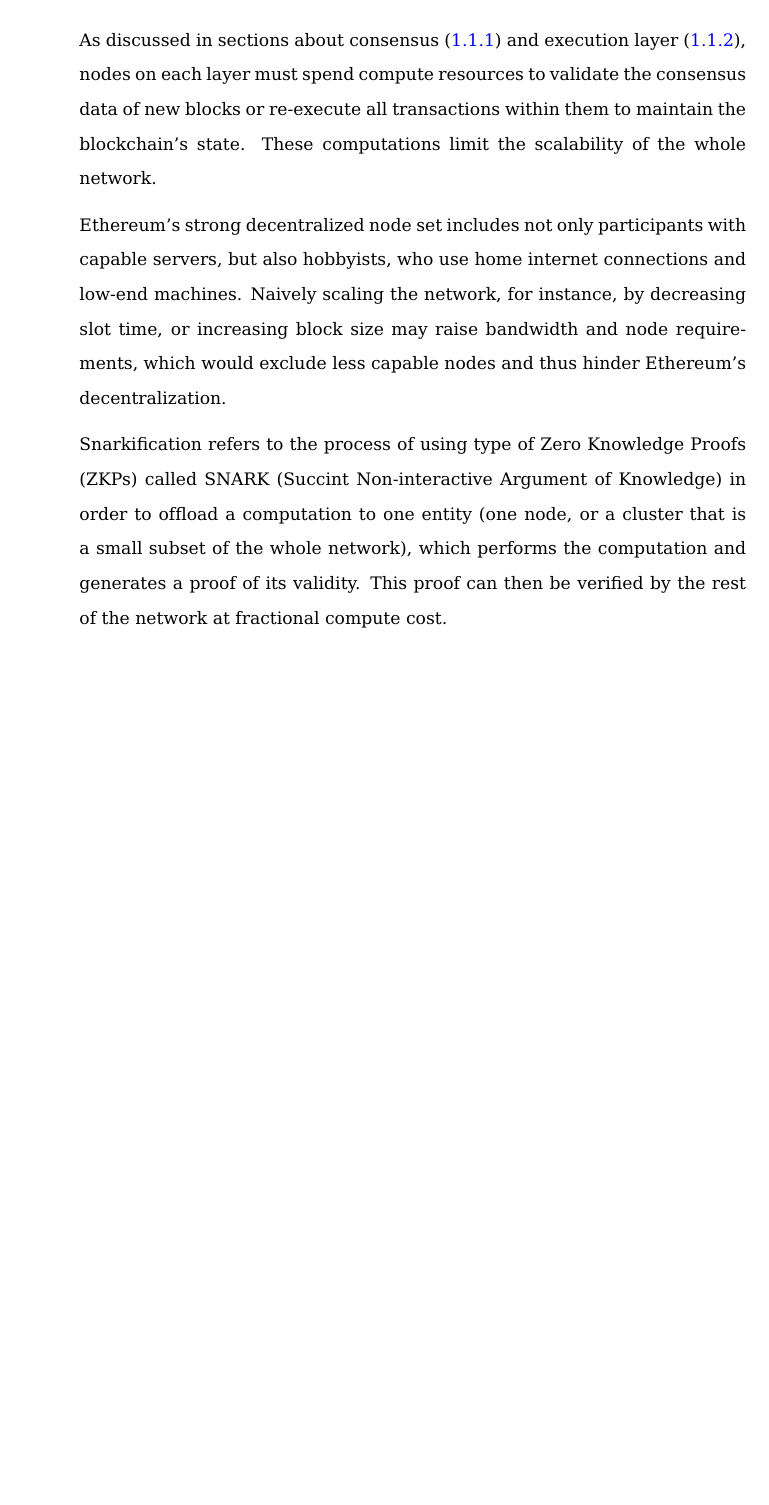
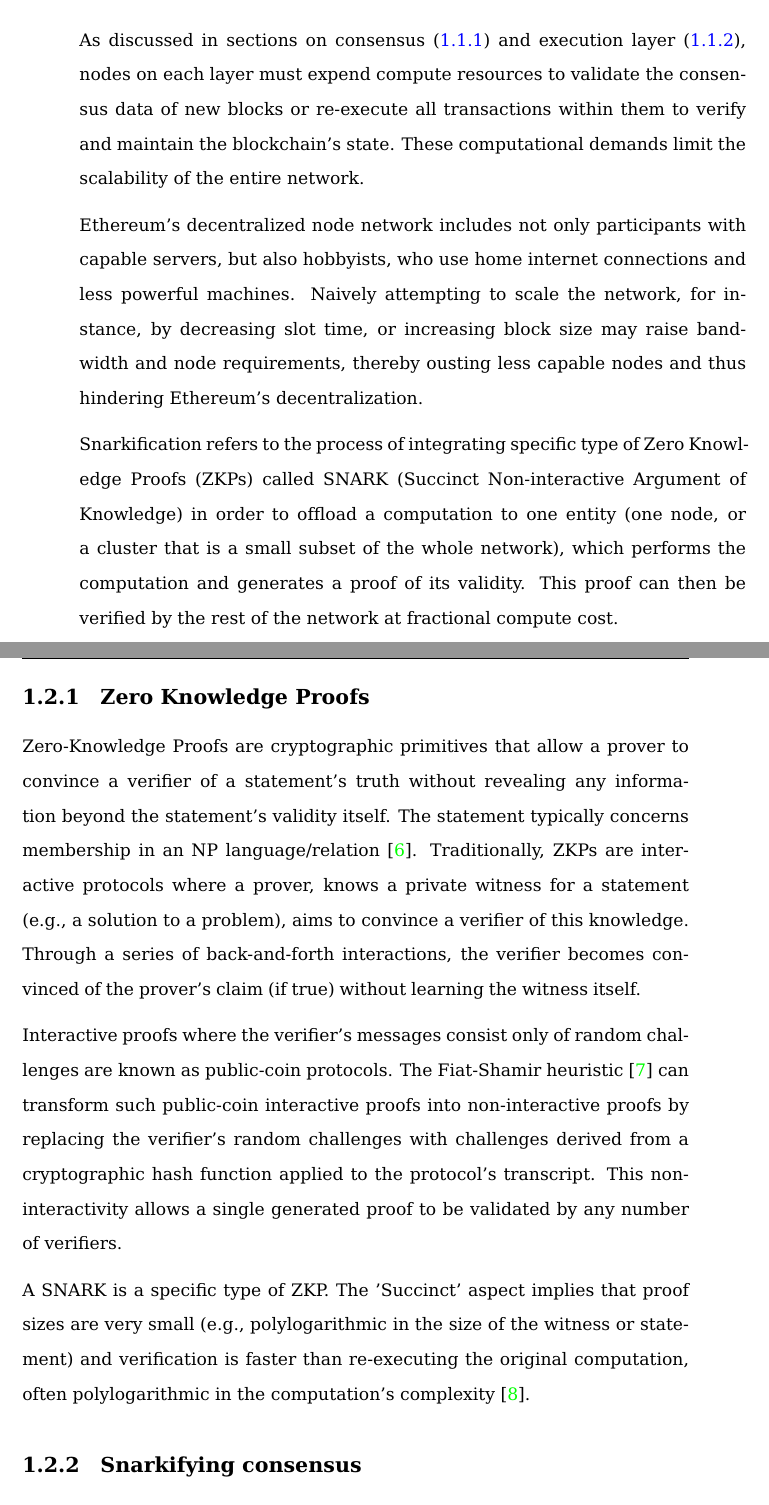
Before and after one commit to Nesquiko/Latticeum, a LaTeX thesis (dp1/doc/main.tex, which reads dp1/doc/content/analysis/snarkification.tex): part of page 10 of 12 before the commit and two parts of pages 10 and 11 of 15 after it, the two joined at a grey line, cut so that both start at the same text, the shorter picture padded with empty space. Compiled offline with pdfLaTeX.

Commit message:
complete analysis on snarkification

```diff
--- a/dp1/doc/content/analysis/snarkification.tex
+++ b/dp1/doc/content/analysis/snarkification.tex
@@ -1,26 +1,48 @@
-%	2. snarkification
-%		a. ZKPs
-%		b. snarkification benefits, why and how
-%		c. beam chain - snarkification of consensus
-%		d. enshrined zkEVM - snarkification of execution
 \section{Snarkification of Ethereum}\label{sec:snarkification}
 
-As discussed in sections about consensus (\ref{subsec:ethereum_consensus}) and
-execution layer (\ref{subsec:ethereum_execution}), nodes on each layer must spend
+As discussed in sections on consensus (\ref{subsec:ethereum_consensus}) and
+execution layer (\ref{subsec:ethereum_execution}), nodes on each layer must expend
 compute resources to validate the consensus data of new blocks or re-execute all
-transactions within them to maintain the blockchain's state.
-These computations limit the scalability of the whole network.
+transactions within them to verify and maintain the blockchain's state.
+These computational demands limit the scalability of the entire network.
 
-Ethereum's strong
-decentralized node set includes not only participants with capable servers,
-but also hobbyists, who use home internet connections and low-end machines.
-Naively scaling the network, for instance, by decreasing slot time, or increasing
-block size may raise bandwidth and node requirements, which would exclude
-less capable nodes and thus hinder Ethereum's decentralization.
+Ethereum's decentralized node network includes not only participants with
+capable servers, but also hobbyists, who use home internet connections and
+less powerful machines. Naively attempting to scale the network, for instance,
+by decreasing slot time, or increasing block size may raise bandwidth and node
+requirements, thereby ousting less capable nodes and thus hindering Ethereum's
+decentralization.
 
-Snarkification refers to the process of using type of Zero Knowledge Proofs (ZKPs)
-called SNARK (Succint Non-interactive Argument of Knowledge) in order to offload
-a computation to one entity (one node, or a cluster that is a small subset of
-the whole network), which performs the computation and generates a proof of
-its validity. This proof can then be verified by the rest of the network
-at fractional compute cost.
+Snarkification refers to the process of integrating specific type of Zero
+Knowledge Proofs (ZKPs) called SNARK (Succinct Non-interactive Argument of
+Knowledge) in order to offload a computation to one entity (one node, or a
+cluster that is a small subset of the whole network), which performs the
+computation and generates a proof of its validity. This proof can then be
+verified by the rest of the network at fractional compute cost.
+
+\subsection{Zero Knowledge Proofs}
+
+Zero-Knowledge Proofs are cryptographic primitives that allow a prover
+to convince a verifier of a statement's truth without revealing any
+information beyond the statement's validity itself. The statement typically
+concerns membership in an NP language/relation \cite{GoldreichNPProofs}.
+Traditionally, ZKPs are interactive protocols where a prover, knows a
+private witness for a statement (e.g., a solution to a problem), aims to
+convince a verifier of this knowledge. Through a series of back-and-forth
+interactions, the verifier becomes convinced of the prover's claim (if true)
+without learning the witness itself.
+
+Interactive proofs where the verifier's messages consist only of random
+challenges are known as public-coin protocols. The Fiat-Shamir heuristic \cite{FiatShamir}
+can transform such public-coin interactive proofs into non-interactive
+proofs by replacing the verifier's random challenges with challenges derived
+from a cryptographic hash function applied to the protocol's transcript. This
+non-interactivity allows a single generated proof to be validated by any
+number of verifiers.
+
+A SNARK is a specific type of ZKP. The 'Succinct' aspect implies that proof
+sizes are very small (e.g., polylogarithmic in the size of the witness or
+statement) and verification is faster than re-executing the original
+computation, often polylogarithmic in the computation's complexity \cite{BCCT11}.
+
+\subsection{Snarkifying consensus}
```
Also changed, not shown: dp1/doc/bibliography.bib (+39 -1 lines), dp1/doc/content/analysis/ethereum.tex (+1 -1 lines), dp1/doc/pages/abbreviations.tex (+10 -7 lines), dp1/doc/content/analysis/snarkification.tex (45 more changed lines).
